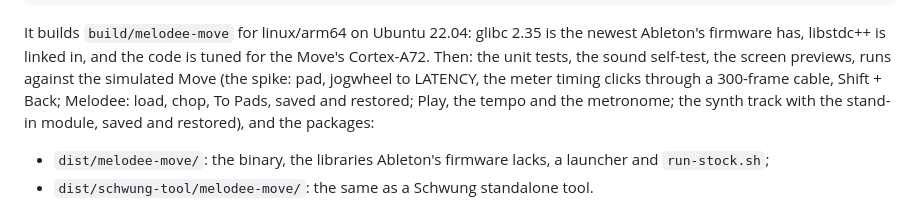
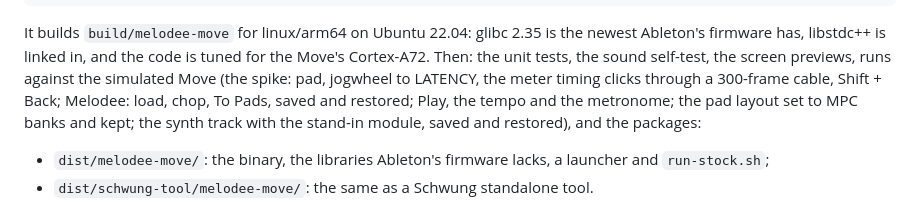
Before and after one commit to keremimo/melodee-move, a Markdown page: README.md, the part around one of its changes. Drawn GitHub-style.

```diff
--- a/README.md
+++ b/README.md
@@ -217,8 +225,8 @@ tuned for the Move's Cortex-A72. Then: the unit tests, the sound self-test,
 the screen previews, runs against the simulated Move (the spike: pad,
 jogwheel to LATENCY, the meter timing clicks through a 300-frame cable,
 Shift + Back; Melodee: load, chop, To Pads, saved and restored; Play, the
-tempo and the metronome; the synth track with the stand-in module, saved
-and restored), and the packages:
+tempo and the metronome; the pad layout set to MPC banks and kept; the
+synth track with the stand-in module, saved and restored), and the packages:
 
 - `dist/melodee-move/`: the binary, the libraries Ableton's firmware lacks,
   a launcher and `run-stock.sh`;
```
Also changed, not shown: other parts of README.md (+17 -3 lines), docs/MOVE_CONTROLS.md (+7 -0 lines), docs/UI.md (+31 -12 lines), docs/ui/pads.png.
